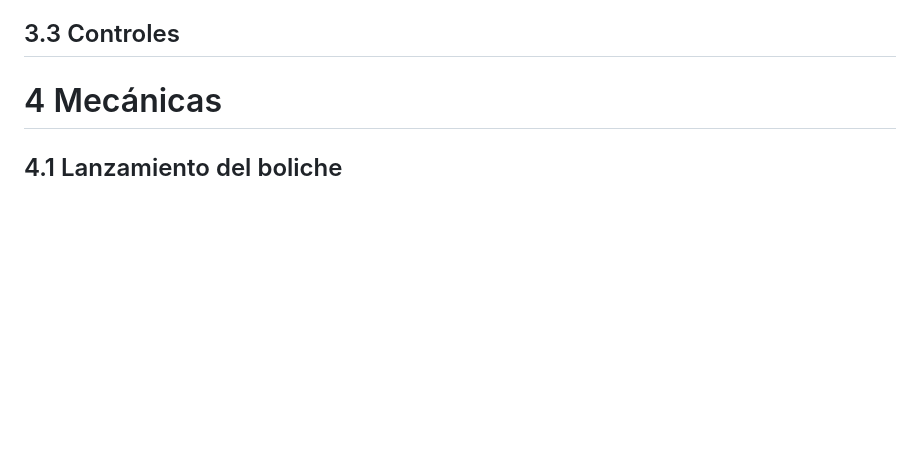
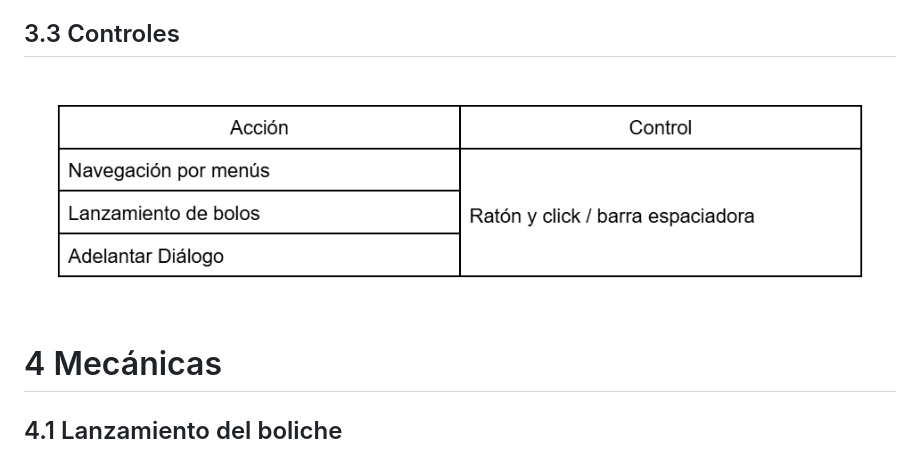
Before and after one commit to PVLI-Grupo7/Bowl-The-Hell-Out-Of-It, a Markdown page: GDD.md, the part around the change printed below. Drawn GitHub-style; pictures changed too: image.png (added); blank space fills up the shorter version.

```diff
--- a/GDD.md
+++ b/GDD.md
@@ -142,6 +142,8 @@ medidores de lanzamiento y su puntuación por bolo.
 ## 3.3 Controles
 
 <!-- IMAGEN DE LOS CONTROLES -->
+
+![CONTROLES](image.png)
 
 # 4 Mecánicas
 ## 4.1 Lanzamiento del boliche
```
Also changed, not shown: other parts of GDD.md (+1 -1 lines).
